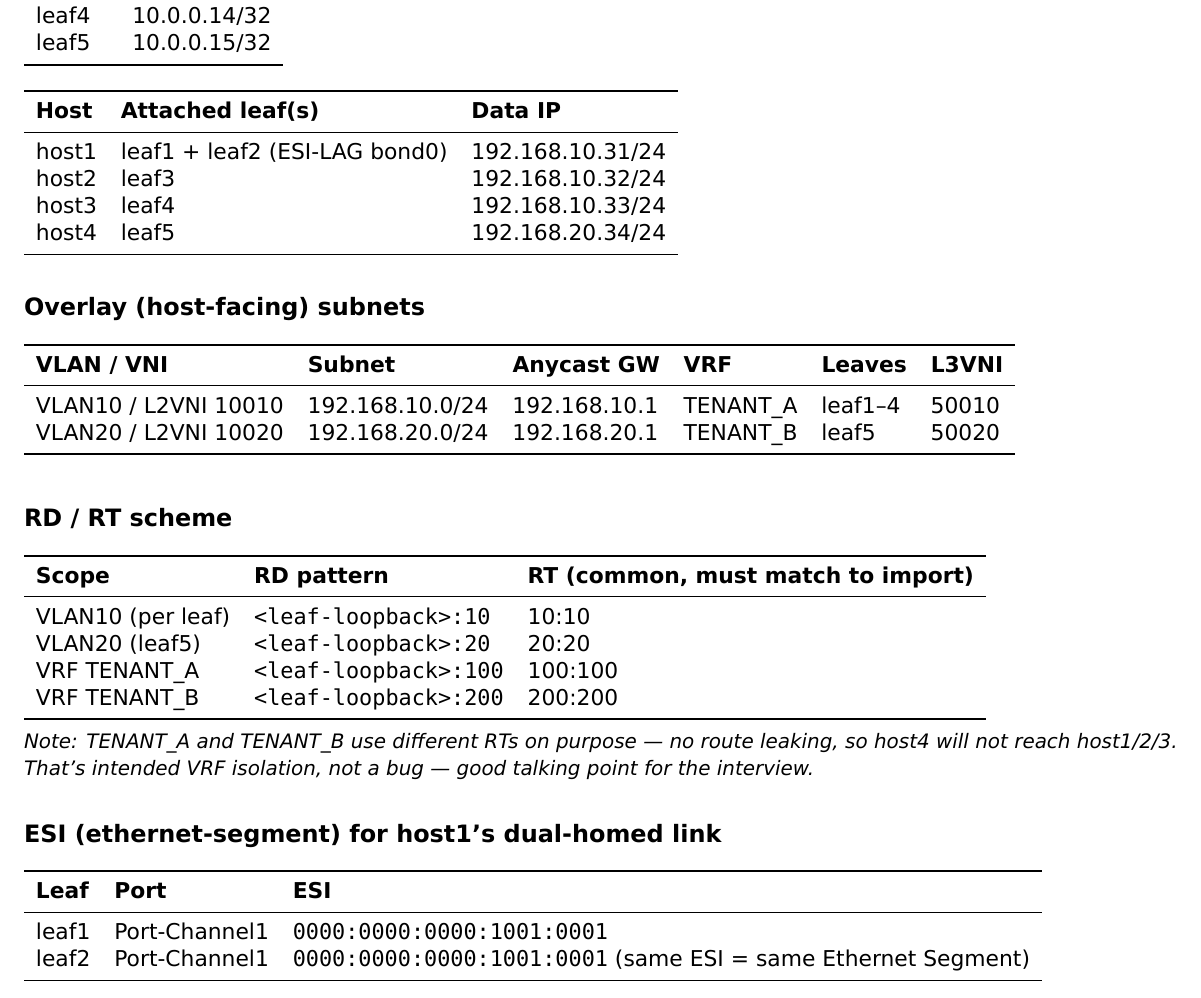
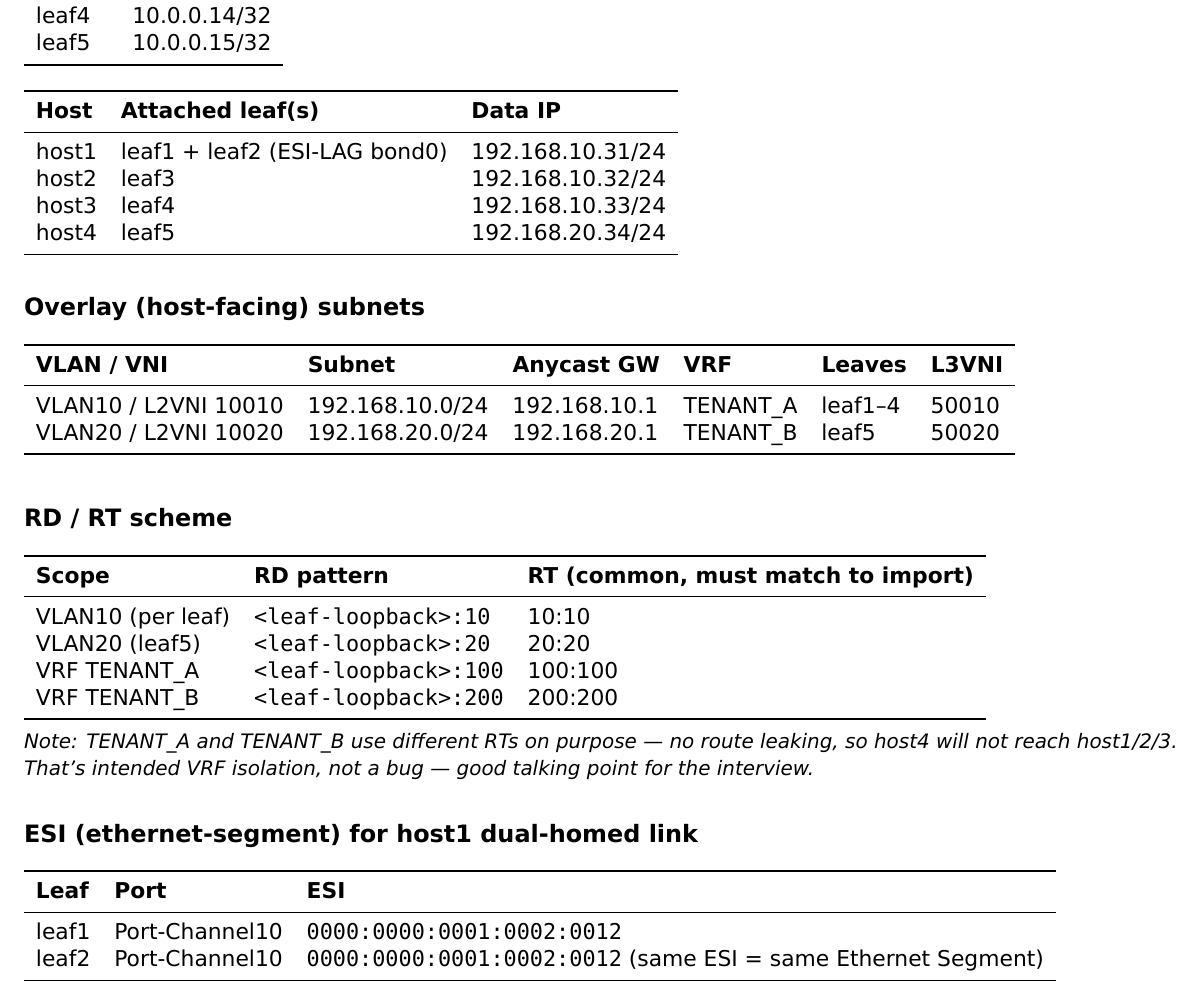
Before and after one commit to feland207/ceos_vxlan_evpn, a LaTeX document (ceos-fabric.tex): part of page 2 of 2, cut so that both start at the same text. Compiled offline with XeLaTeX.

Commit message:
Update ESI ID

```diff
--- a/ceos-fabric.tex
+++ b/ceos-fabric.tex
@@ -130,14 +130,14 @@ VRF TENANT\_B       & \texttt{<leaf-loopback>:200} & 200:200 \\
 \textit{That's intended VRF isolation, not a bug --- good talking point for the interview.}
 }
 
-\subsection*{ESI (ethernet-segment) for host1's dual-homed link}
+\subsection*{ESI (ethernet-segment) for host1 dual-homed link}
 
 \begin{tabular}{lll}
 \toprule
 \textbf{Leaf} & \textbf{Port} & \textbf{ESI} \\
 \midrule
-leaf1 & Port-Channel1 & \texttt{0000:0000:0000:1001:0001} \\
-leaf2 & Port-Channel1 & \texttt{0000:0000:0000:1001:0001} (same ESI = same Ethernet Segment) \\
+leaf1 & Port-Channel10 & \texttt{0000:0000:0001:0002:0012} \\
+leaf2 & Port-Channel10 & \texttt{0000:0000:0001:0002:0012} (same ESI = same Ethernet Segment) \\
 \bottomrule
 \end{tabular}
 
```
Also changed, not shown: readme.md.
